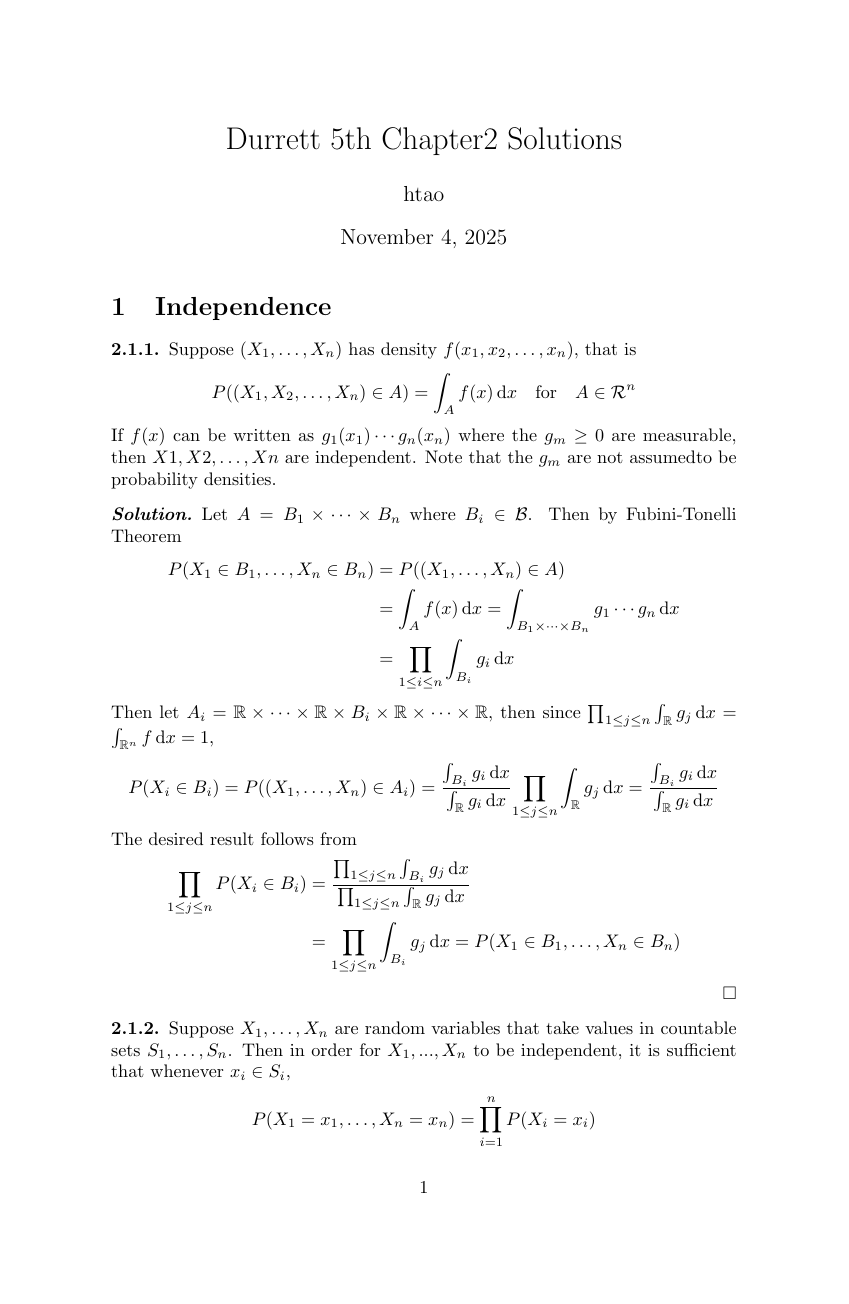
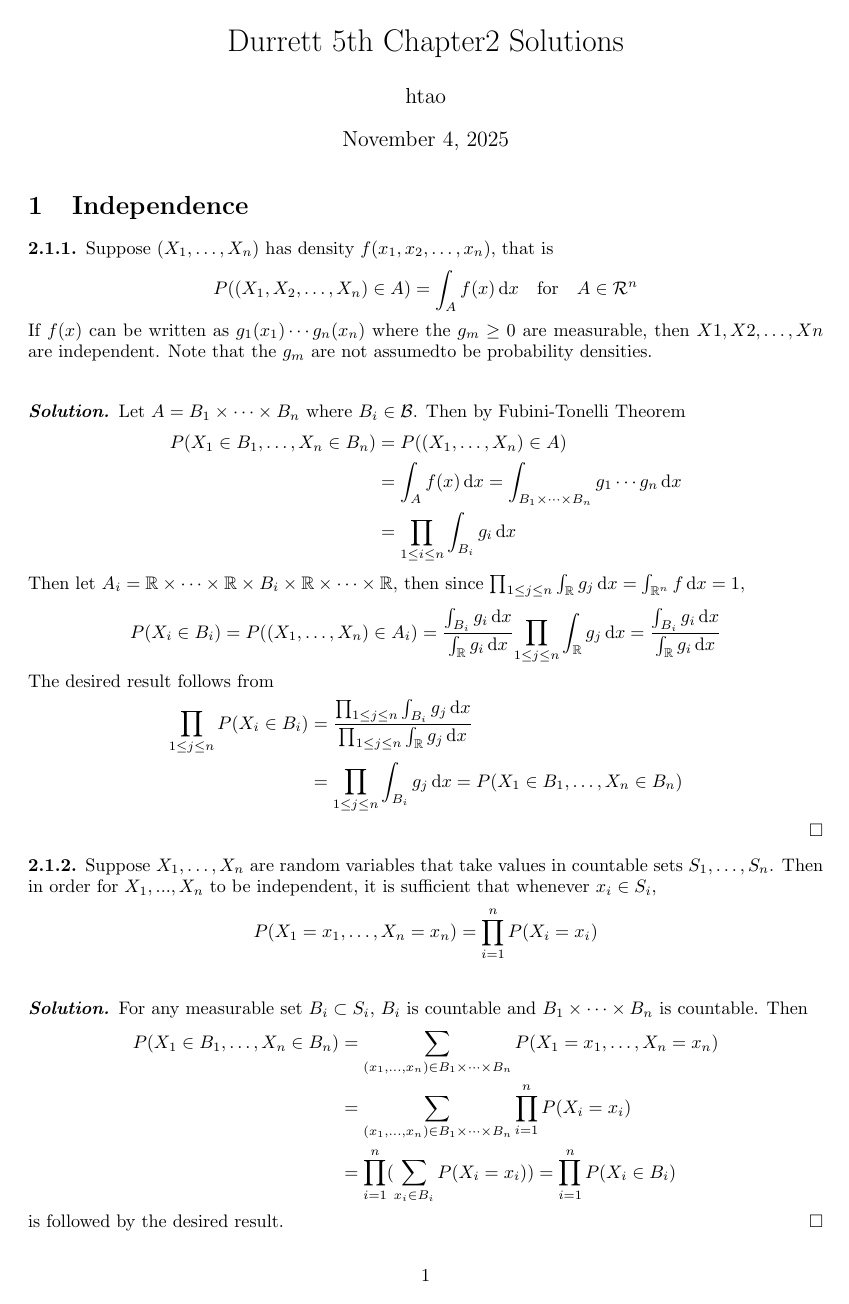
Before and after one commit to WiC-htao/Canaan, a LaTeX document (Durrett_5th/chapter2/chapter2.tex, which reads header.sty, math_symbol.sty): page 1 of 3. Compiled offline with pdfLaTeX.

Commit message:
Update: lots styles

```diff
--- a/Durrett_5th/chapter2/chapter2.tex
+++ b/Durrett_5th/chapter2/chapter2.tex
@@ -1,26 +1,15 @@
 \documentclass[a4paper]{article}
-\usepackage{amsmath}
-\usepackage{amssymb}
-\usepackage{../../math_symbol}
+
 \usepackage{../../header}
 
 \newcommand{\thechapter}{2}
-\title{Durrett 5th Chapter{\thechapter} Solutions}
-\author{htao}
-
-
-\makeatletter
-\def\thm@space@setup{\thm@preskip=0.3 \baselineskip}
-\makeatother
-
-
-\usepackage{physics}
-
 
 \renewcommand{\theexercise}{\thechapter.\arabic{section}.\arabic{exercise}}
 
 \renewcommand{\thetheorem}{\thechapter.\arabic{section}.\arabic{theorem}}
 
+\title{Durrett 5th Chapter{\thechapter} Solutions}
+\author{htao}
 
 \begin{document}
 \maketitle
--- a/header.sty
+++ b/header.sty
@@ -1,32 +1,55 @@
 % author = htao
-\usepackage{amsthm}                 % provid commands \theoremstyle
-% provid environments {proof}
+\usepackage[twoside]{geometry}  % With the 'showframe' option, you can check the interaction between layout and content
+\geometry{
+  top=1in,
+  bottom=1in,
+  right=1.1in,
+  left=1.1in
+}
+
+\usepackage{multido}
+
+\usepackage{amsthm}
+\usepackage{amsmath}
+\usepackage{amssymb}
+
+\usepackage{physics}
+
+\usepackage{enumitem}
+\setlist[enumerate, 1]{leftmargin=2em, label=\itshape{\roman*}., align=left} % default enumerate style
+\setlist[enumerate, 2]{leftmargin=4em, label=\textup{(\alph*)}, align=left} % default enumerate style
+
+\usepackage{\CurrentFilePath /math_symbol}
 
 
 \usepackage{hyperref}
 \usepackage[capitalize, nameinlink]{cleveref}
 
-\usepackage{enumitem}
-\setlist[enumerate, 1]{leftmargin=2em, label=\itshape{\roman*}., align=left} % default enumerate style
-\setlist[enumerate, 2]{leftmargin=4em, label=\textup{(\alph*)}, align=left} % default enumerate style
-
+% \RequirePackage{math_symbol}
 \newcommand{\mtext}[1]{\quad\text{#1}\quad}
 
 \newtheorem{theorem}{Theorem}[section]
+
 \newtheorem{lemma}[theorem]{Lemma}
+\AddToHook{env/lemma/begin}{\crefalias{theorem}{lemma}}  % monkey-patch to fix cleveref for debian
+
 
 \theoremstyle{definition}
 \newtheorem{exercise}{}[section]
-\theoremstyle{remark}
-% \newtheorem*{solution}{\bfseries{Solution}}
 
-\AddToHook{env/lemma/begin}{\crefalias{theorem}{lemma}} % \usepackage{thmtools} % monkey-patch to fix cleveref for debian
 \newenvironment{solution}{
+    \vspace{0.8 \baselineskip}
     \renewcommand{\proofname}{\bfseries{Solution}}  %
     \renewcommand{\qedsymbol}{\ensuremath{\square}} % 确保有qed符号
     \proof
 }
 {\endproof}
 
+
+% \makeatletter
+% \def\thm@space@setup{\thm@preskip=1 \baselineskip}
+% \makeatother
+
+
 % 只移除proof环境的qedsymbol
 \renewcommand{\qedsymbol}{}
--- a/math_symbol.sty
+++ b/math_symbol.sty
@@ -25,13 +25,13 @@
 \newcommand{\dsum}{\displaystyle\sum}
 \newcommand{\Sum}{\sum\limits}
 \newcommand{\Lim}{\lim\limits}
-\newcommand{\var}{\text{var}}
+
 \renewcommand{\Im}{{\mathrm{Im}}}
 \newcommand{\LH}{\(\mathit{LH}\ \)}
 \newcommand{\RH}{\(\mathit{RH}\)}
 \newcommand{\Law}{\mathop{\mathrm{Law}}}
 \newcommand{\interior}{\mathring}
-\newcommand{\abs}[1]{\lvert {#1} \rvert}
+
 \newcommand{\dabs}[1]{\left\lvert {#1} \right\rvert}
 % relationol operator
 \newcommand{\biconditional}{\leftrightarrow}
```
Also changed, not shown: Durrett_5th/chapter3/chapter3.tex (+10 -25 lines), Durrett_5th/chapter2/chapter2.pdf, Durrett_5th/chapter3/chapter3.pdf, Durrett_5th/chapter2/chapter2.tex (28 more changed lines).
